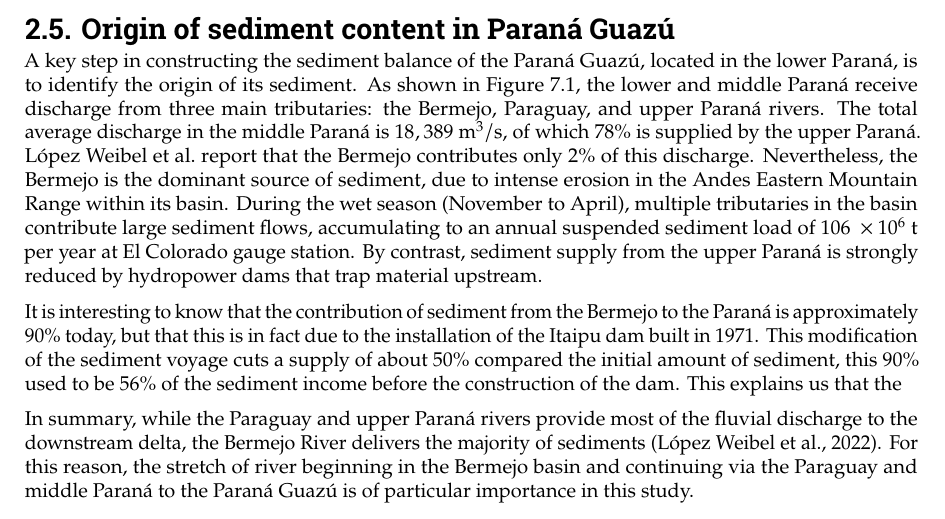
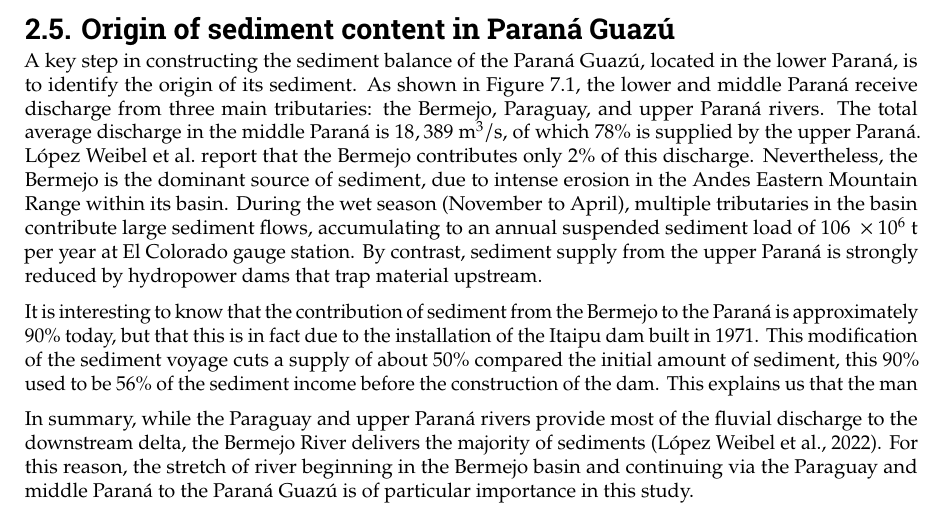
Before and after one commit to Njeapp2/bibtex, a LaTeX thesis (report.tex, which reads mainmatter/chapter-2.tex): part of page 14 of 31, cut so that both start at the same text. Compiled offline with pdfLaTeX.

Commit message:
Update on Overleaf.

```diff
--- a/mainmatter/chapter-2.tex
+++ b/mainmatter/chapter-2.tex
@@ -115,6 +115,6 @@ The effects of sand mining can be diverse: previous studies have shown negative
 
 A key step in constructing the sediment balance of the Paraná Guazú, located in the lower Paraná, is to identify the origin of its sediment. As shown in Figure \ref{fig:placeholder}, the lower and middle Paraná receive discharge from three main tributaries: the Bermejo, Paraguay, and upper Paraná rivers. The total average discharge in the middle Paraná is $18,389~\mathrm{m^3/s}$, of which 78\% is supplied by the upper Paraná. \citeauthor{lopezweibelSourcesTemporalDynamics2022} report that the Bermejo contributes only 2\% of this discharge. Nevertheless, the Bermejo is the dominant source of sediment, due to intense erosion in the Andes Eastern Mountain Range within its basin. During the wet season (November to April), multiple tributaries in the basin contribute large sediment flows, accumulating to an annual suspended sediment load of $106 ~\times 10^6$ t per year at El Colorado gauge station. By contrast, sediment supply from the upper Paraná is strongly reduced by hydropower dams that trap material upstream.
 
-It is interesting to know that the contribution of sediment from the Bermejo to the Paraná is approximately 90\% today, but that this is in fact due to the installation of the Itaipu dam built in 1971. This modification of the sediment voyage cuts a supply of about 50\% compared the initial amount of sediment, this 90\% used to be 56\% of the sediment income before the construction of the dam. This explains us that the
+It is interesting to know that the contribution of sediment from the Bermejo to the Paraná is approximately 90\% today, but that this is in fact due to the installation of the Itaipu dam built in 1971. This modification of the sediment voyage cuts a supply of about 50\% compared the initial amount of sediment, this 90\% used to be 56\% of the sediment income before the construction of the dam. This explains us that the man
 
 In summary, while the Paraguay and upper Paraná rivers provide most of the fluvial discharge to the downstream delta, the Bermejo River delivers the majority of sediments (\cite{lopezweibelSourcesTemporalDynamics2022}). For this reason, the stretch of river beginning in the Bermejo basin and continuing via the Paraguay and middle Paraná to the Paraná Guazú is of particular importance in this study.
```
